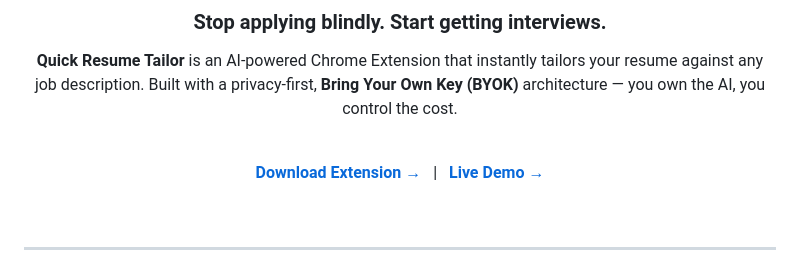
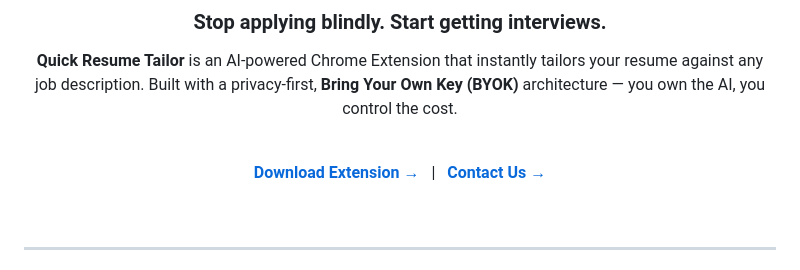
Before and after one commit to Zeeshan283/quick-resume-tailor, a Markdown page: README.md, the part around the change. Drawn GitHub-style.

Commit message:
docs: update README link text from Live Demo to Contact Us

```diff
--- a/README.md
+++ b/README.md
@@ -18,7 +18,7 @@
 
 <br/>
 
-[**Download Extension →**](./Quick-Resume-Tailor.zip) &nbsp;&nbsp;|&nbsp;&nbsp; [**Live Demo →**](https://dark-wind-4f93.quickresumetailor.workers.dev/)
+[**Download Extension →**](./Quick-Resume-Tailor.zip) &nbsp;&nbsp;|&nbsp;&nbsp; [**Contact Us →**](https://dark-wind-4f93.quickresumetailor.workers.dev/)
 
 <br/>
 
```
